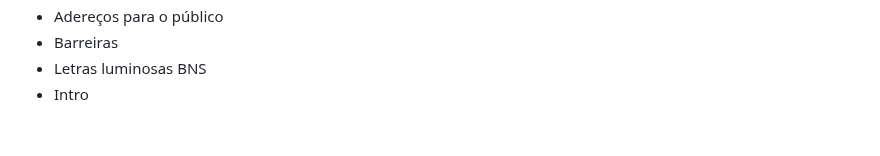
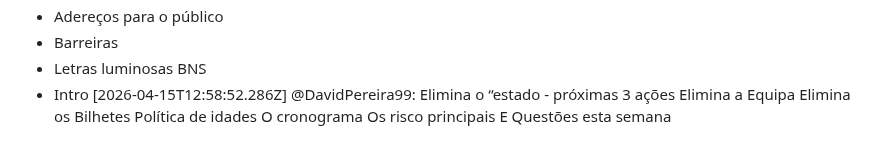
Before and after one commit to LiminalConsulting/BeatNonStop, a Markdown page: data/transcript.md, the part around the change. Drawn GitHub-style.

Commit message:
transcript: @DavidPereira99

```diff
--- a/data/transcript.md
+++ b/data/transcript.md
@@ -455,3 +455,10 @@ Buyer → Shotgun → Stripe → *parish IBAN* → post-event reconciliation wit
 - Barreiras
 - Letras luminosas BNS
 - Intro
+[2026-04-15T12:58:52.286Z] @DavidPereira99: Elimina o “estado - próximas 3 ações
+Elimina a Equipa
+Elimina os Bilhetes
+Política de idades
+O cronograma
+Os risco principais
+E Questões esta semana
```
